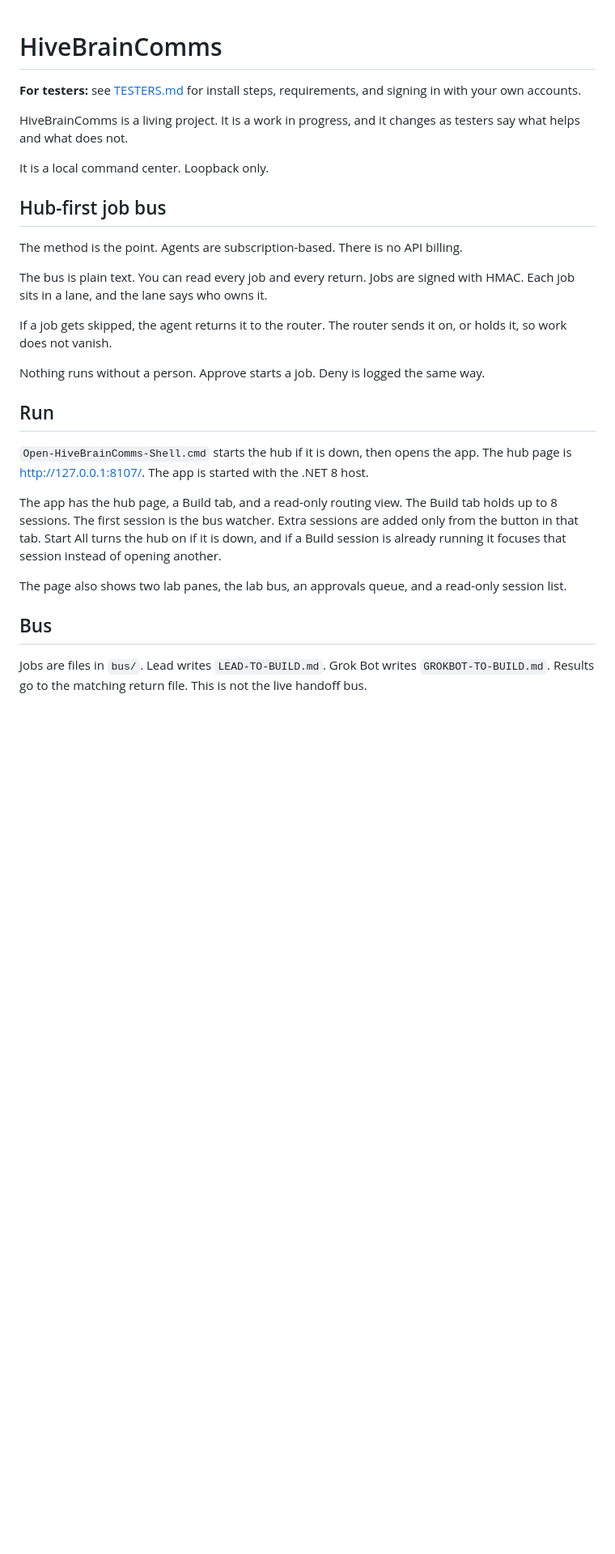
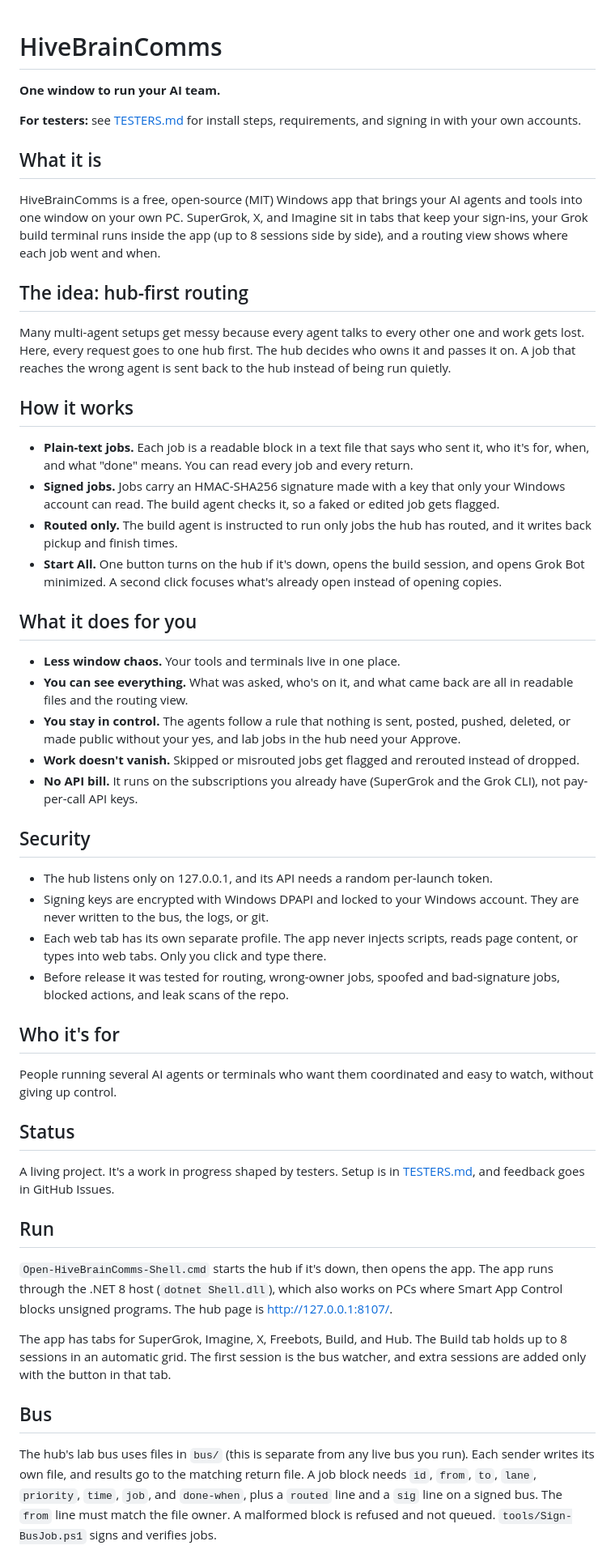
Before and after one commit to AdventureNLearn/hivebrain-comms-public, a Markdown page: README.md, the part around one of its changes. Shown at 81% size. Rendered like a GitHub page; blank space fills up the shorter version.

Commit message:
README: one-window explainer, hub-first routing, accurate limits

```diff
--- a/README.md
+++ b/README.md
@@ -1,30 +1,54 @@
 # HiveBrainComms
+
+**One window to run your AI team.**
 
 **For testers:** see [TESTERS.md](TESTERS.md) for install steps, requirements, and signing in with your own accounts.
 
-HiveBrainComms is a living project. It is a work in progress, and it changes as testers say what helps and what does not.
+## What it is
 
-It is a local command center. Loopback only.
+HiveBrainComms is a free, open-source (MIT) Windows app that brings your AI agents and tools into one window on your own PC. SuperGrok, X, and Imagine sit in tabs that keep your sign-ins, your Grok build terminal runs inside the app (up to 8 sessions side by side), and a routing view shows where each job went and when.
 
-## Hub-first job bus
+## The idea: hub-first routing
 
-The method is the point. Agents are subscription-based. There is no API billing.
+Many multi-agent setups get messy because every agent talks to every other one and work gets lost. Here, every request goes to one hub first. The hub decides who owns it and passes it on. A job that reaches the wrong agent is sent back to the hub instead of being run quietly.
 
-The bus is plain text. You can read every job and every return. Jobs are signed with HMAC. Each job sits in a lane, and the lane says who owns it.
+## How it works
 
-If a job gets skipped, the agent returns it to the router. The router sends it on, or holds it, so work does not vanish.
+- **Plain-text jobs.** Each job is a readable block in a text file that says who sent it, who it's for, when, and what "done" means. You can read every job and every return.
+- **Signed jobs.** Jobs carry an HMAC-SHA256 signature made with a key that only your Windows account can read. The build agent checks it, so a faked or edited job gets flagged.
+- **Routed only.** The build agent is instructed to run only jobs the hub has routed, and it writes back pickup and finish times.
+- **Start All.** One button turns on the hub if it's down, opens the build session, and opens Grok Bot minimized. A second click focuses what's already open instead of opening copies.
 
-Nothing runs without a person. Approve starts a job. Deny is logged the same way.
+## What it does for you
+
+- **Less window chaos.** Your tools and terminals live in one place.
+- **You can see everything.** What was asked, who's on it, and what came back are all in readable files and the routing view.
+- **You stay in control.** The agents follow a rule that nothing is sent, posted, pushed, deleted, or made public without your yes, and lab jobs in the hub need your Approve.
+- **Work doesn't vanish.** Skipped or misrouted jobs get flagged and rerouted instead of dropped.
+- **No API bill.** It runs on the subscriptions you already have (SuperGrok and the Grok CLI), not pay-per-call API keys.
+
+## Security
+
+- The hub listens only on 127.0.0.1, and its API needs a random per-launch token.
+- Signing keys are encrypted with Windows DPAPI and locked to your Windows account. They are never written to the bus, the logs, or git.
+- Each web tab has its own separate profile. The app never injects scripts, reads page content, or types into web tabs. Only you click and type there.
+- Before release it was tested for routing, wrong-owner jobs, spoofed and bad-signature jobs, blocked actions, and leak scans of the repo.
+
+## Who it's for
+
+People running several AI agents or terminals who want them coordinated and easy to watch, without giving up control.
+
+## Status
+
+A living project. It's a work in progress shaped by testers. Setup is in [TESTERS.md](TESTERS.md), and feedback goes in GitHub Issues.
 
 ## Run
 
-`Open-HiveBrainComms-Shell.cmd` starts the hub if it is down, then opens the app. The hub page is http://127.0.0.1:8107/. The app is started with the .NET 8 host.
+`Open-HiveBrainComms-Shell.cmd` starts the hub if it's down, then opens the app. The app runs through the .NET 8 host (`dotnet Shell.dll`), which also works on PCs where Smart App Control blocks unsigned programs. The hub page is http://127.0.0.1:8107/.
 
-The app has the hub page, a Build tab, and a read-only routing view. The Build tab holds up to 8 sessions. The first session is the bus watcher. Extra sessions are added only from the button in that tab. Start All turns the hub on if it is down, and if a Build session is already running it focuses that session instead of opening another.
-
-The page also shows two lab panes, the lab bus, an approvals queue, and a read-only session list.
+The app has tabs for SuperGrok, Imagine, X, Freebots, Build, and Hub. The Build tab holds up to 8 sessions in an automatic grid. The first session is the bus watcher, and extra sessions are added only with the button in that tab.
 
 ## Bus
 
-Jobs are files in `bus/`. Lead writes `LEAD-TO-BUILD.md`. Grok Bot writes `GROKBOT-TO-BUILD.md`. Results go to the matching return file. This is not the live handoff bus.
+The hub's lab bus uses files in `bus/` (this is separate from any live bus you run). Each sender writes its own file, and results go to the matching return file. A job block needs `id`, `from`, `to`, `lane`, `priority`, `time`, `job`, and `done-when`, plus a `routed` line and a `sig` line on a signed bus. The `from` line must match the file owner. A malformed block is refused and not queued. `tools/Sign-BusJob.ps1` signs and verifies jobs.
 
```
Also changed, not shown: other parts of README.md (+17 -24 lines).
